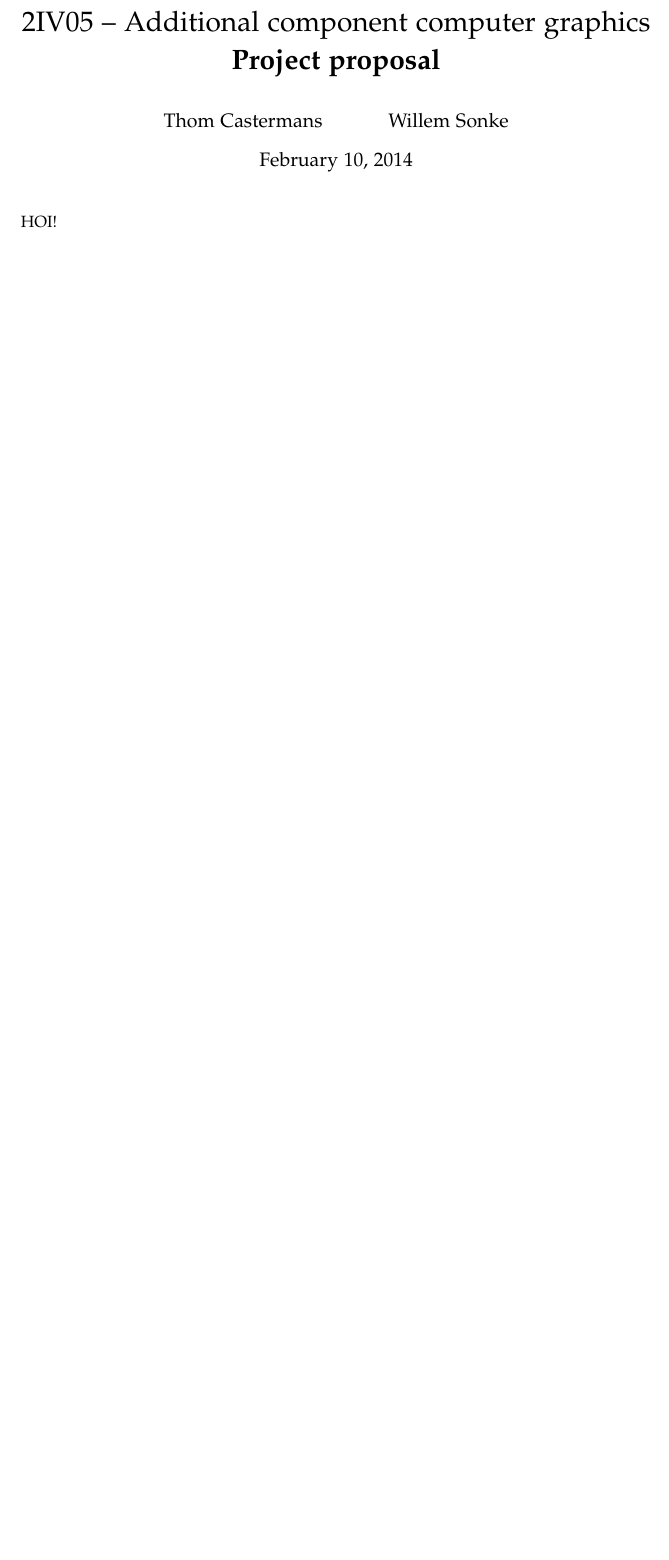
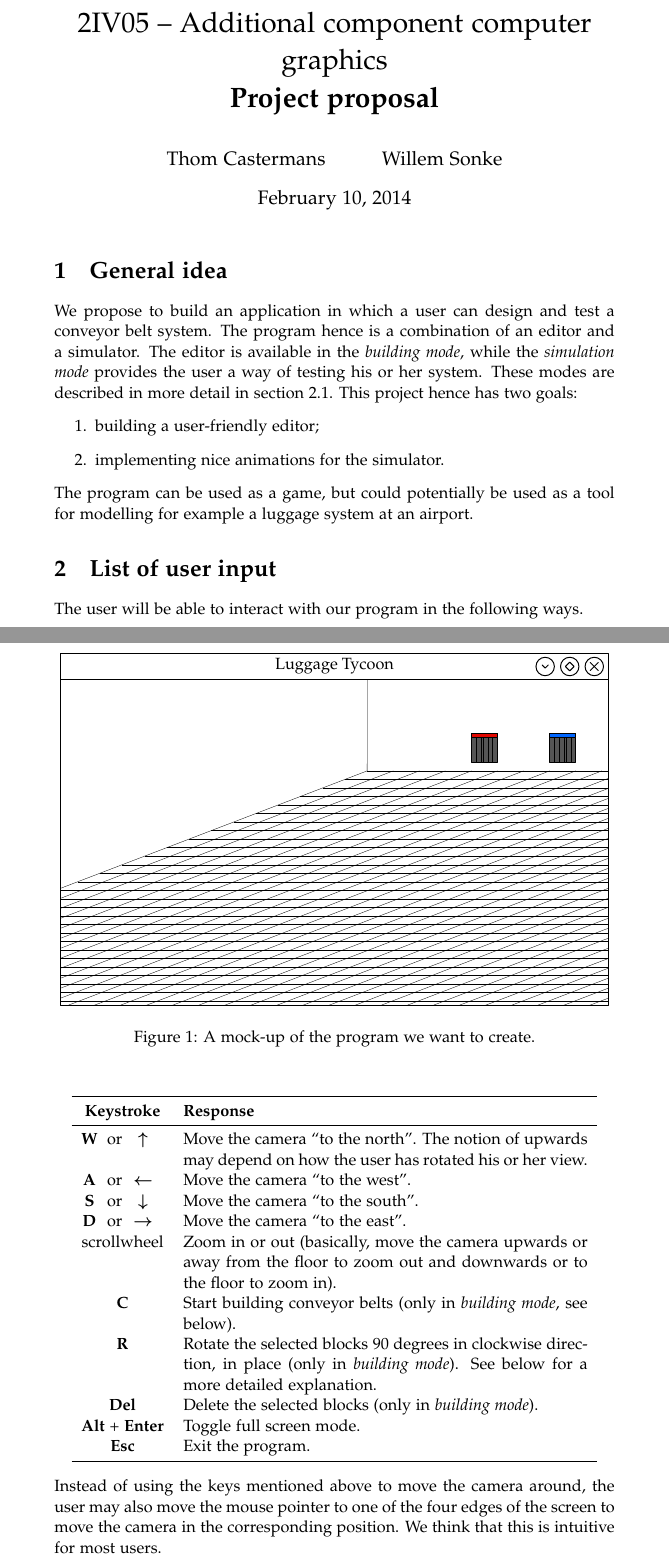
Before and after one commit to Caster/Luggage-Tycoon, a LaTeX document (docs/proposal/accg-proposal.tex, which reads docs/proposal/general-idea.tex, docs/proposal/user-input.tex): part of the page before the commit and two parts of pages 1 and 2 of 3 after it, the two joined at a grey line, cut so that both start at the same text, the shorter picture padded with empty space. Compiled offline with pdfLaTeX.

Commit message:
Initial version of the proposal, including a mockup.

```diff
--- a/docs/proposal/accg-proposal.tex
+++ b/docs/proposal/accg-proposal.tex
@@ -1,8 +1,12 @@
 \documentclass[a4paper,10pt]{article}
 
-\usepackage{willemutils}
+\usepackage{amsmath}
 
-\usepackage{tikz}
+\usepackage{booktabs}
+
+\usepackage{tabu}
+
+\usepackage{xspace}
 
 \usepackage[sc]{mathpazo}
 \linespread{1.05}
@@ -10,9 +14,8 @@
 \usepackage[hidelinks]{hyperref}
 \hypersetup{pdftitle={2IV05: Project proposal}, pdfauthor={Thom Castermans \& Willem Sonke}}
 
-\newcommand{\cm}[1] {\textrm{\emph{\emph{#1}}}}
-
-\renewcommand{\epsilon}{\varepsilon}
+\usepackage{graphicx}
+\graphicspath{ {img/} }
 
 \title{2IV05 -- Additional component computer graphics \\ \textbf{Project proposal}}
 \author{Thom Castermans \and Willem Sonke}
@@ -20,6 +23,12 @@
 \begin{document}
 \maketitle
 
-HOI!
+\section{General idea}
+\label{sec:general idea}
+\input{general-idea}
+
+\section{List of user input}
+\label{sec:user-input}
+\input{user-input}
 
 \end{document}
--- /dev/null
+++ b/docs/proposal/general-idea.tex
@@ -0,0 +1,14 @@
+We propose to build an application in which a user can design and test a conveyor belt system. The program hence is a combination of an editor and a simulator. The editor is available in the \textit{building mode}, while the \textit{simulation mode} provides the user a way of testing his or her system. These modes are described in more detail in section \ref{subsec:program-modes}. This project hence has two goals:
+\begin{enumerate}
+  \item building a user-friendly editor;
+  \item implementing nice animations for the simulator.
+\end{enumerate}
+The program can be used as a game, but could potentially be used as a tool for modelling for example a luggage system at an airport.
+
+\begin{figure}
+  \begin{center}
+    \includegraphics{mockup}
+    \caption{A mock-up of the program we want to create.}
+    \label{fig:mockup}
+  \end{center}
+\end{figure}
--- /dev/null
+++ b/docs/proposal/user-input.tex
@@ -0,0 +1,22 @@
+The user will be able to interact with our program in the following ways.
+
+\begin{center}
+  \newcommand{\mc}[1]{\multicolumn{2}{c}{#1}}
+  \begin{tabu} to 0.9\linewidth {c@{~~or}cX<{\strut}}
+  \toprule
+  \mc{\textbf{Keystroke}} & \textbf{Response} \\
+  \midrule
+  \textbf{W} & $\boldsymbol{\uparrow}$     & Move the camera ``to the north''. The notion of upwards may depend on how the user has rotated his or her view. \\
+  \textbf{A} & $\boldsymbol{\leftarrow}$   & Move the camera ``to the west''. \\
+  \textbf{S} & $\boldsymbol{\downarrow}$   & Move the camera ``to the south''. \\
+  \textbf{D} & $\boldsymbol{\rightarrow}$  & Move the camera ``to the east''. \\
+  \mc{scrollwheel}                    & Zoom in or out (basically, move the camera upwards or away from the floor to zoom out and downwards or to the floor to zoom in). \\
+  \mc{\textbf{C}}                     & Start building conveyor belts (only in \textit{building mode}, see below). \\
+  \mc{\textbf{R}}                     & Rotate the selected blocks $90$ degrees in clockwise direction, in place (only in \textit{building mode}). See below for a more detailed explanation. \\
+  \mc{\textbf{Del}}                   & Delete the selected blocks (only in \textit{building mode}). \\
+  \mc{\textbf{Alt} + \textbf{Enter}}  & Toggle full screen mode. \\
+  \mc{\textbf{Esc}}                   & Exit the program. \\
+  \bottomrule
+\end{tabu}\end{center}
+
+\noindent Instead of using the keys mentioned above to move the camera around, the user may also move the mouse pointer to one of the four edges of the screen to move the camera in the corresponding position. We think that this is intuitive for most users.
```
Also changed, not shown: docs/proposal/img/mockup.pdf (added), docs/proposal/user-input.tex (10 more changed lines).
